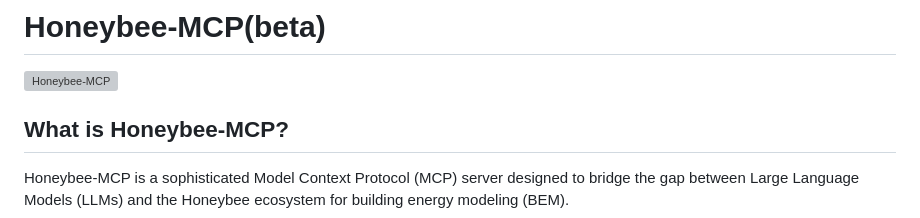
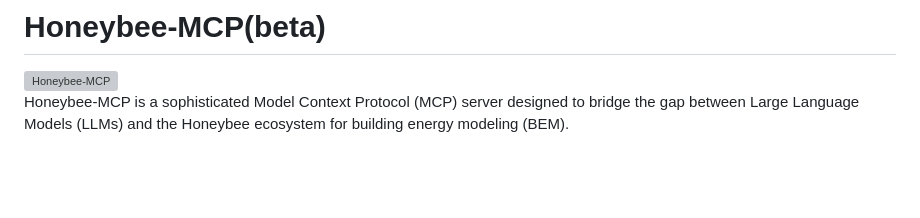
Before and after one commit to LoftyTao/Honeybee-MCP, a Markdown page: README.md, the part around the change. Rendered like a GitHub page; blank space fills up the shorter version; grey boxes are pictures that could not be loaded.

```diff
--- a/README.md
+++ b/README.md
@@ -1,8 +1,6 @@
 # Honeybee-MCP(beta)
 
 <img src="src\resource\Honeybee-MCP.png" alt="Honeybee-MCP" width="150">
-
-## What is Honeybee-MCP?
 
 Honeybee-MCP is a sophisticated Model Context Protocol (MCP) server designed to bridge the gap between Large Language Models (LLMs) and the Honeybee ecosystem for building energy modeling (BEM).
 
```
